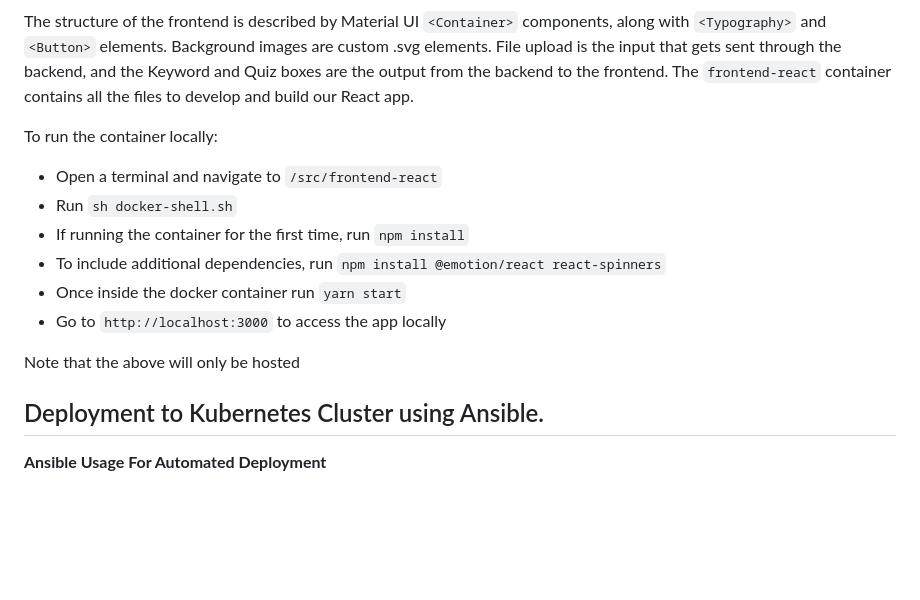
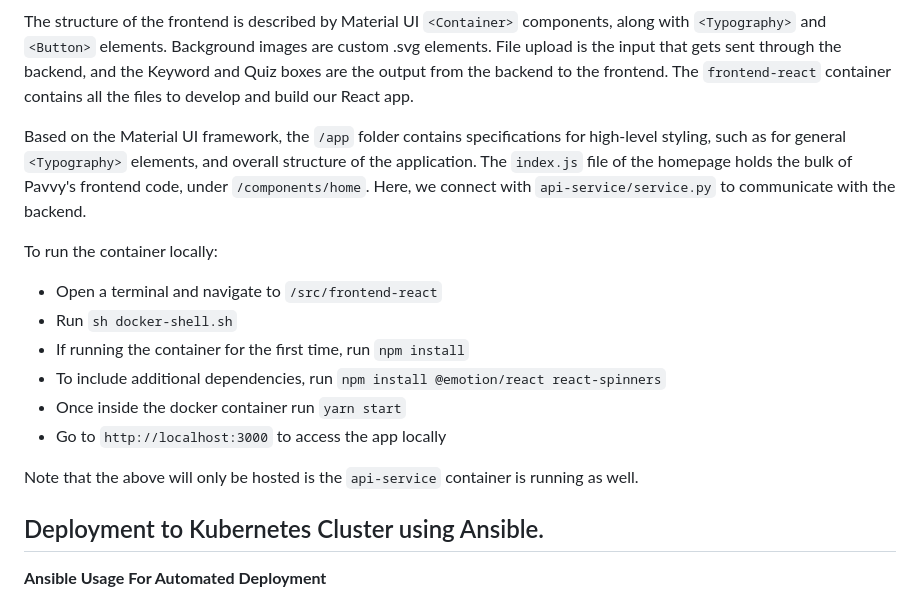
Before and after one commit to casgari/AC215_G4, a Markdown page: README.md, the part around the change. GitHub-like rendering; blank space fills up the shorter version.

Commit message:
Further file descriptions within frontend

```diff
--- a/README.md
+++ b/README.md
@@ -145,6 +145,8 @@ And here are a set of screenshots of the final frontend:
 
 The structure of the frontend is described by Material UI `<Container>` components, along with `<Typography>` and `<Button>` elements. Background images are custom .svg elements. File upload is the input that gets sent through the backend, and the Keyword and Quiz boxes are the output from the backend to the frontend. The `frontend-react` container contains all the files to develop and build our React app.
 
+Based on the Material UI framework, the `/app` folder contains specifications for high-level styling, such as for general `<Typography>` elements,  and overall structure of the application. The `index.js` file of the homepage holds the bulk of Pavvy's frontend code, under `/components/home`. Here, we connect with `api-service/service.py` to communicate with the backend.
+
 To run the container locally:
 - Open a terminal and navigate to `/src/frontend-react`
 - Run `sh docker-shell.sh`
@@ -153,7 +155,7 @@ To run the container locally:
 - Once inside the docker container run `yarn start`
 - Go to `http://localhost:3000` to access the app locally
 
-Note that the above will only be hosted
+Note that the above will only be hosted is the `api-service` container is running as well.
 
 ## Deployment to Kubernetes Cluster using Ansible.
 
```
